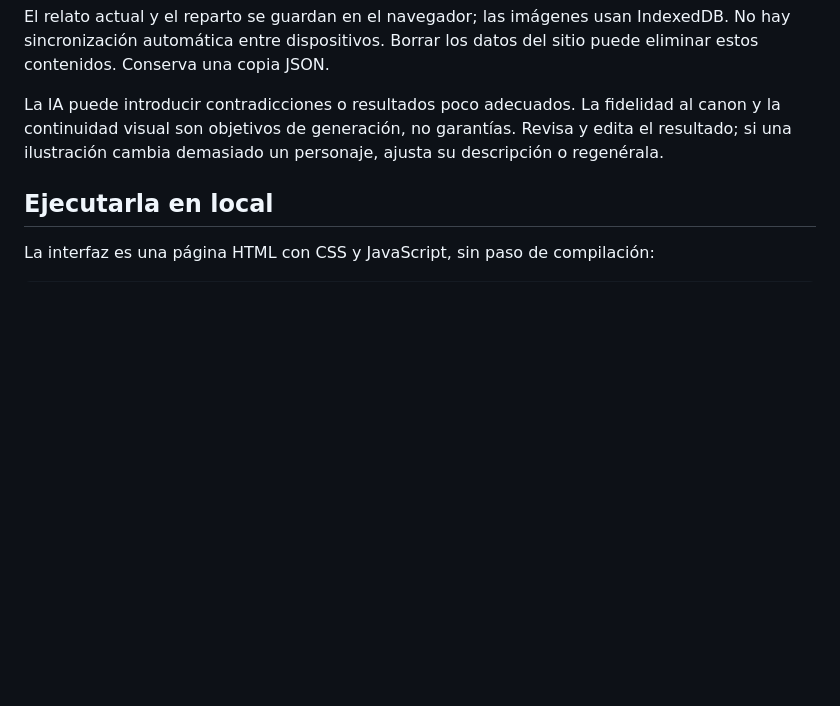
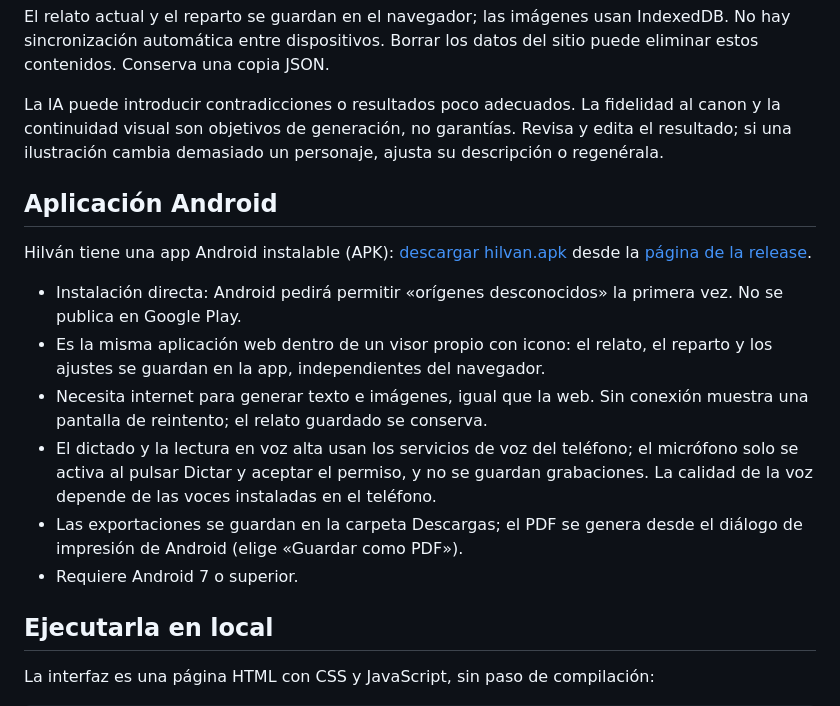
Before and after one commit to Xesco-Tejedor/Hilvan, a Markdown page: README.md, the part around the change. Drawn GitHub-style; blank space fills up the shorter version.

Commit message:
Add Android app section to README
Added information about the Android application, including installation instructions and features.

```diff
--- a/README.md
+++ b/README.md
@@ -55,6 +55,17 @@ El relato actual y el reparto se guardan en el navegador; las imágenes usan Ind
 
 La IA puede introducir contradicciones o resultados poco adecuados. La fidelidad al canon y la continuidad visual son objetivos de generación, no garantías. Revisa y edita el resultado; si una ilustración cambia demasiado un personaje, ajusta su descripción o regenérala.
 
+## Aplicación Android
+
+Hilván tiene una app Android instalable (APK): [descargar hilvan.apk](https://github.com/Xesco-Tejedor/Hilvan/releases/download/android-latest/hilvan.apk) desde la [página de la release](https://github.com/Xesco-Tejedor/Hilvan/releases/tag/android-latest).
+
+- Instalación directa: Android pedirá permitir «orígenes desconocidos» la primera vez. No se publica en Google Play.
+- Es la misma aplicación web dentro de un visor propio con icono: el relato, el reparto y los ajustes se guardan en la app, independientes del navegador.
+- Necesita internet para generar texto e imágenes, igual que la web. Sin conexión muestra una pantalla de reintento; el relato guardado se conserva.
+- El dictado y la lectura en voz alta usan los servicios de voz del teléfono; el micrófono solo se activa al pulsar Dictar y aceptar el permiso, y no se guardan grabaciones. La calidad de la voz depende de las voces instaladas en el teléfono.
+- Las exportaciones se guardan en la carpeta Descargas; el PDF se genera desde el diálogo de impresión de Android (elige «Guardar como PDF»).
+- Requiere Android 7 o superior.
+
 ## Ejecutarla en local
 
 La interfaz es una página HTML con CSS y JavaScript, sin paso de compilación:
```
